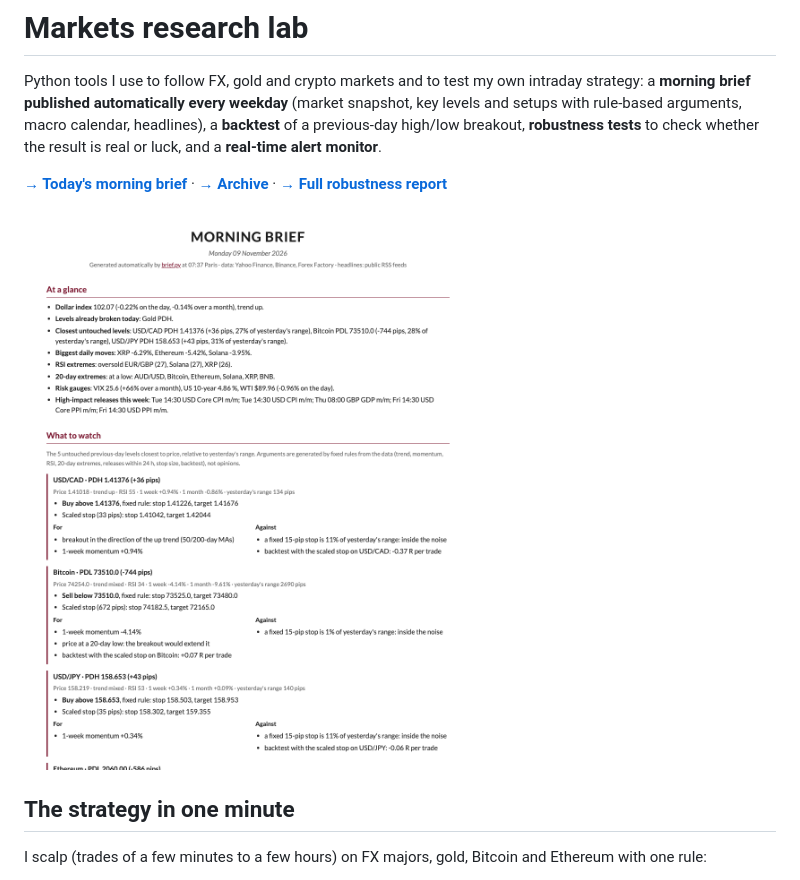
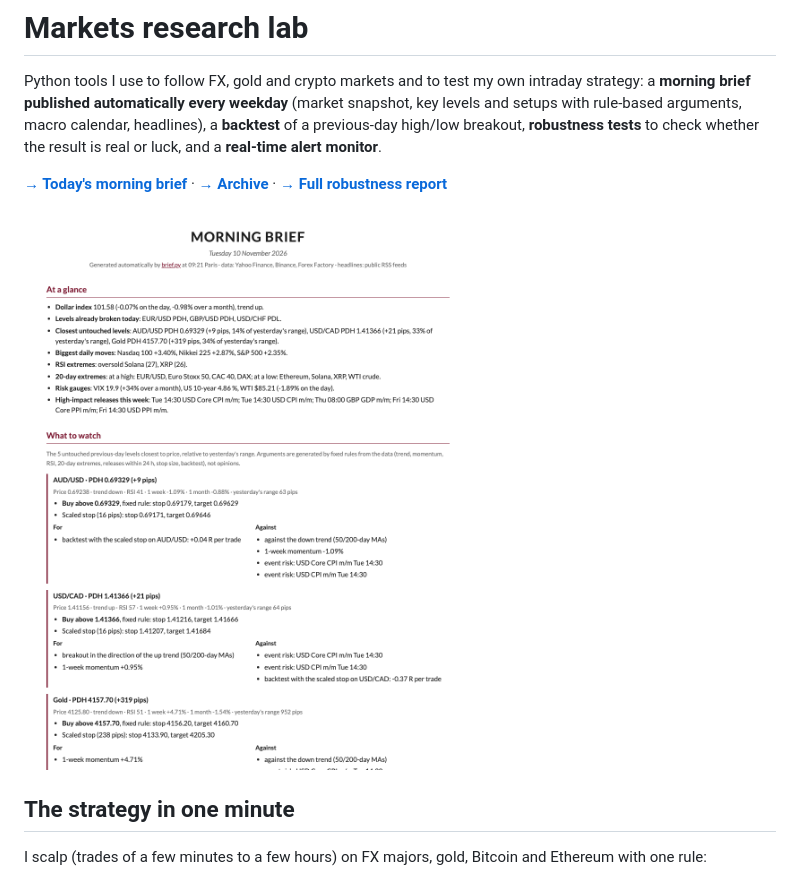
Before and after one commit to ALBAN245/markets-research-lab, a Markdown page: README.md, the part around the change. GitHub-like rendering; pictures changed too: docs/previews/2026-11-09.png (deleted), docs/previews/2026-11-10.png (added).

Commit message:
Morning brief 2026-11-10

```diff
--- a/README.md
+++ b/README.md
@@ -8,7 +8,7 @@ arguments, macro calendar, headlines), a **backtest** of a previous-day high/low
 **[→ Today's morning brief](https://alban245.github.io/markets-research-lab/)** ·
 **[→ Archive](https://alban245.github.io/markets-research-lab/archive.html)** · **[→ Full robustness report](results/report.md)**
 
-[![Today's morning brief, refreshed every weekday](docs/previews/2026-11-09.png)](https://alban245.github.io/markets-research-lab/)
+[![Today's morning brief, refreshed every weekday](docs/previews/2026-11-10.png)](https://alban245.github.io/markets-research-lab/)
 
 ## The strategy in one minute
 
```
Also changed, not shown: 3 other files.
